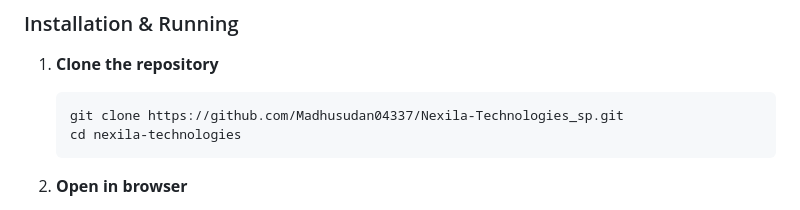
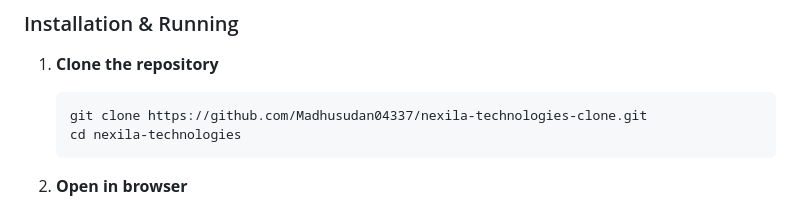
Before and after one commit to Madhusudan04337/Nexila-Technologies_sp, a Markdown page: README.md, the part around the change. GitHub-like rendering.

````diff
--- a/README.md
+++ b/README.md
@@ -64,7 +64,7 @@ NexilaTechnologies/
 
 1. **Clone the repository**
    ```bash
-   git clone https://github.com/Madhusudan04337/Nexila-Technologies_sp.git
+   git clone https://github.com/Madhusudan04337/nexila-technologies-clone.git
    cd nexila-technologies
    ```
 
````
